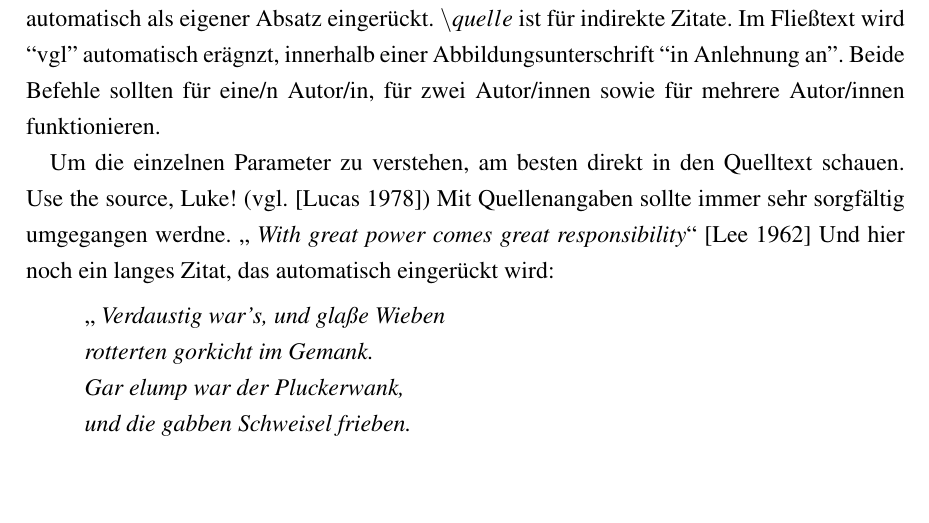
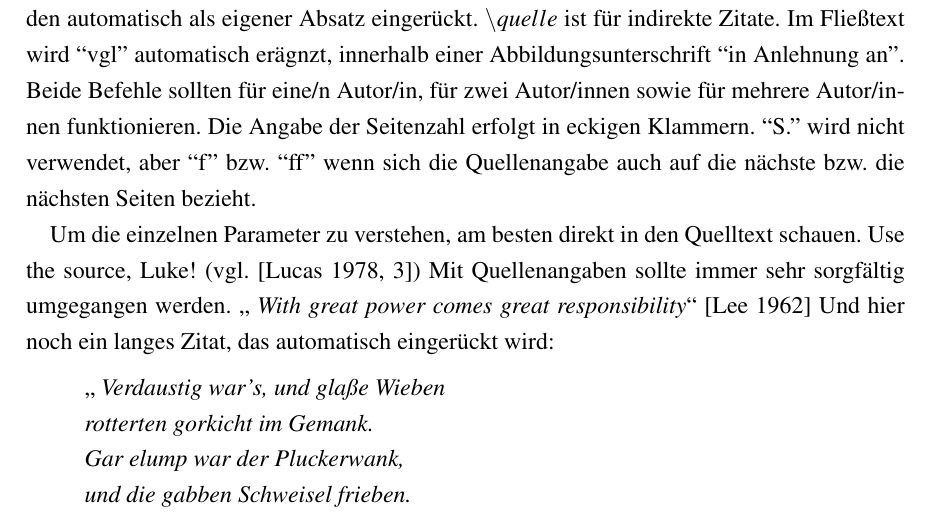
Before and after one commit to naraesk/VorlageAbschlussarbeit, a LaTeX document (main.tex): part of page 11 of 16, cut so that both start at the same text, the shorter picture padded with empty space. Compiled offline with pdfLaTeX.

Commit message:
Beispiele und Erklärung für Seitenangaben ergänzt

```diff
--- a/main.tex
+++ b/main.tex
@@ -110,9 +110,10 @@ $\backslash zitat$ ist für direkte Zitate. Kurze Zitate werden im Fließtext ei
 $\backslash quelle$ ist für indirekte Zitate.
 Im Fließtext wird ``vgl'' automatisch erägnzt, innerhalb einer Abbildungsunterschrift ``in Anlehnung an''.
 Beide Befehle sollten für eine/n Autor/in, für zwei Autor/innen sowie für mehrere Autor/innen funktionieren.
+Die Angabe der Seitenzahl erfolgt in eckigen Klammern. ``S.'' wird nicht verwendet, aber ``f'' bzw. ``ff'' wenn sich die Quellenangabe auch auf die nächste bzw. die nächsten Seiten bezieht.
 
-Um die einzelnen Parameter zu verstehen, am besten direkt in den Quelltext schauen. Use the source, Luke! \quelle{Lucas}
-Mit Quellenangaben sollte immer sehr sorgfältig umgegangen werdne.
+Um die einzelnen Parameter zu verstehen, am besten direkt in den Quelltext schauen. Use the source, Luke! \quelle[3]{Lucas}
+Mit Quellenangaben sollte immer sehr sorgfältig umgegangen werden.
 \zitat{Spiderman}{
 With great power comes great responsibility}
 Und hier noch ein langes Zitat, das automatisch eingerückt wird:
```
Also changed, not shown: main.pdf.
